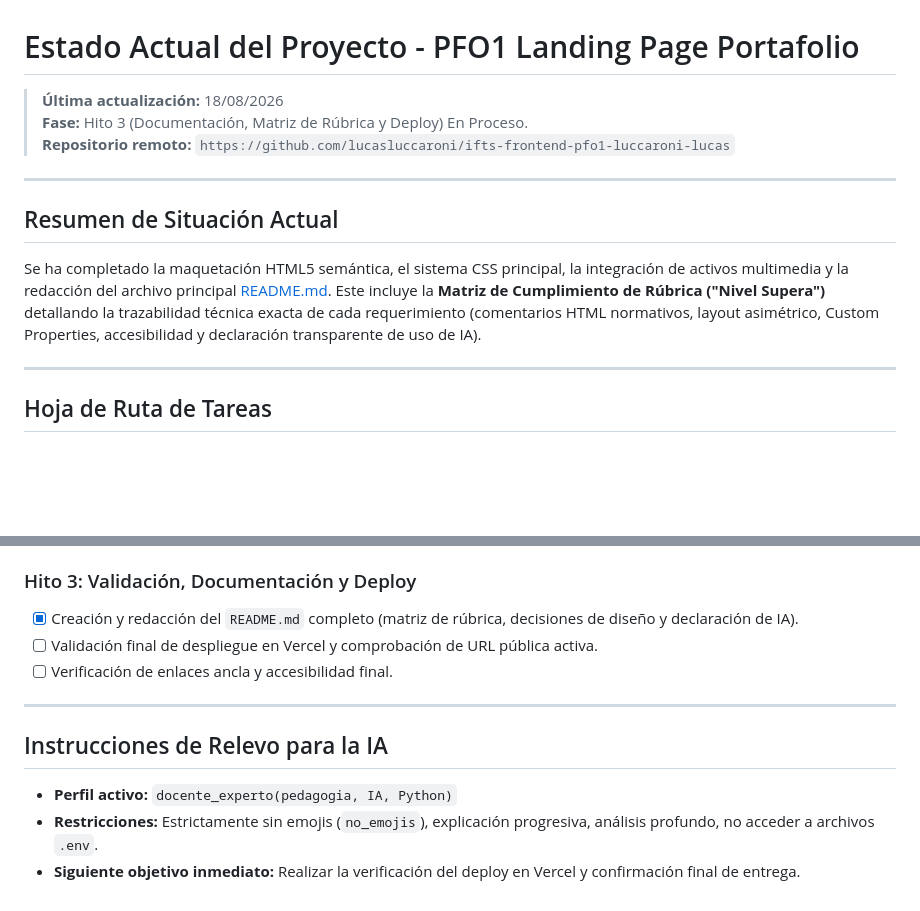
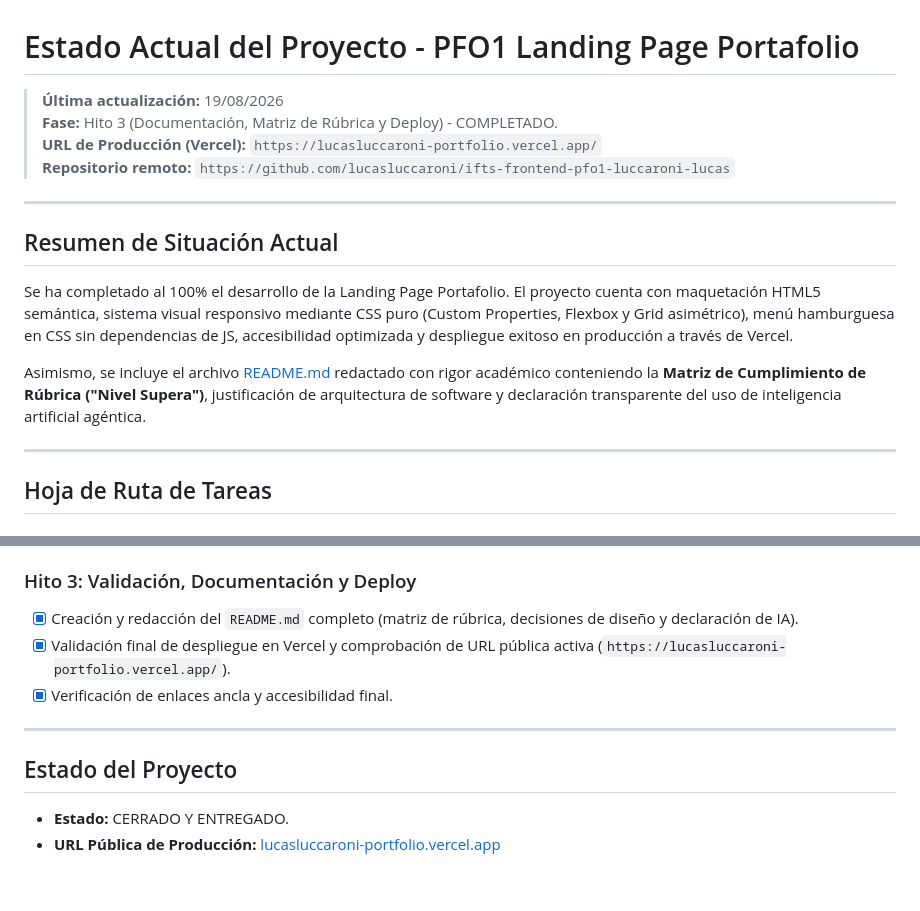
Before and after one commit to lucasluccaroni/ifts-frontend-pfo1-luccaroni-lucas, a Markdown page: docs/estado_actual.md, 2 parts joined by grey strips. Drawn GitHub-style; blank space fills up the shorter version.

Commit message:
docs&deploy : actualizar estado_actual.md registrando cierre de proyecto y despliegue en vercel realizado correctamente

```diff
--- a/docs/estado_actual.md
+++ b/docs/estado_actual.md
@@ -1,14 +1,17 @@
 # Estado Actual del Proyecto - PFO1 Landing Page Portafolio
 
-> **Última actualización:** 18/08/2026
-> **Fase:** Hito 3 (Documentación, Matriz de Rúbrica y Deploy) En Proceso.
+> **Última actualización:** 19/08/2026
+> **Fase:** Hito 3 (Documentación, Matriz de Rúbrica y Deploy) - COMPLETADO.
+> **URL de Producción (Vercel):** `https://lucasluccaroni-portfolio.vercel.app/`
 > **Repositorio remoto:** `https://github.com/lucasluccaroni/ifts-frontend-pfo1-luccaroni-lucas`
 
 ---
 
 ## Resumen de Situación Actual
 
-Se ha completado la maquetación HTML5 semántica, el sistema CSS principal, la integración de activos multimedia y la redacción del archivo principal [README.md](file:///d:/repositorios/tecnicatura-desarrollo-software/frontend-pfo1-landing-page/README.md). Este incluye la **Matriz de Cumplimiento de Rúbrica ("Nivel Supera")** detallando la trazabilidad técnica exacta de cada requerimiento (comentarios HTML normativos, layout asimétrico, Custom Properties, accesibilidad y declaración transparente de uso de IA).
+Se ha completado al 100% el desarrollo de la Landing Page Portafolio. El proyecto cuenta con maquetación HTML5 semántica, sistema visual responsivo mediante CSS puro (Custom Properties, Flexbox y Grid asimétrico), menú hamburguesa en CSS sin dependencias de JS, accesibilidad optimizada y despliegue exitoso en producción a través de Vercel.
+
+Asimismo, se incluye el archivo [README.md](file:///d:/repositorios/tecnicatura-desarrollo-software/frontend-pfo1-landing-page/README.md) redactado con rigor académico conteniendo la **Matriz de Cumplimiento de Rúbrica ("Nivel Supera")**, justificación de arquitectura de software y declaración transparente del uso de inteligencia artificial agéntica.
 
 ---
 
@@ -46,13 +49,12 @@ Se ha completado la maquetación HTML5 semántica, el sistema CSS principal, la
 
 ### Hito 3: Validación, Documentación y Deploy
 - [x] Creación y redacción del `README.md` completo (matriz de rúbrica, decisiones de diseño y declaración de IA).
-- [ ] Validación final de despliegue en Vercel y comprobación de URL pública activa.
-- [ ] Verificación de enlaces ancla y accesibilidad final.
+- [x] Validación final de despliegue en Vercel y comprobación de URL pública activa (`https://lucasluccaroni-portfolio.vercel.app/`).
+- [x] Verificación de enlaces ancla y accesibilidad final.
 
 ---
 
-## Instrucciones de Relevo para la IA
+## Estado del Proyecto
 
-- **Perfil activo:** `docente_experto(pedagogia, IA, Python)`
-- **Restricciones:** Estrictamente sin emojis (`no_emojis`), explicación progresiva, análisis profundo, no acceder a archivos `.env`.
-- **Siguiente objetivo inmediato:** Realizar la verificación del deploy en Vercel y confirmación final de entrega.
+- **Estado:** CERRADO Y ENTREGADO.
+- **URL Pública de Producción:** [lucasluccaroni-portfolio.vercel.app](https://lucasluccaroni-portfolio.vercel.app/)
```
